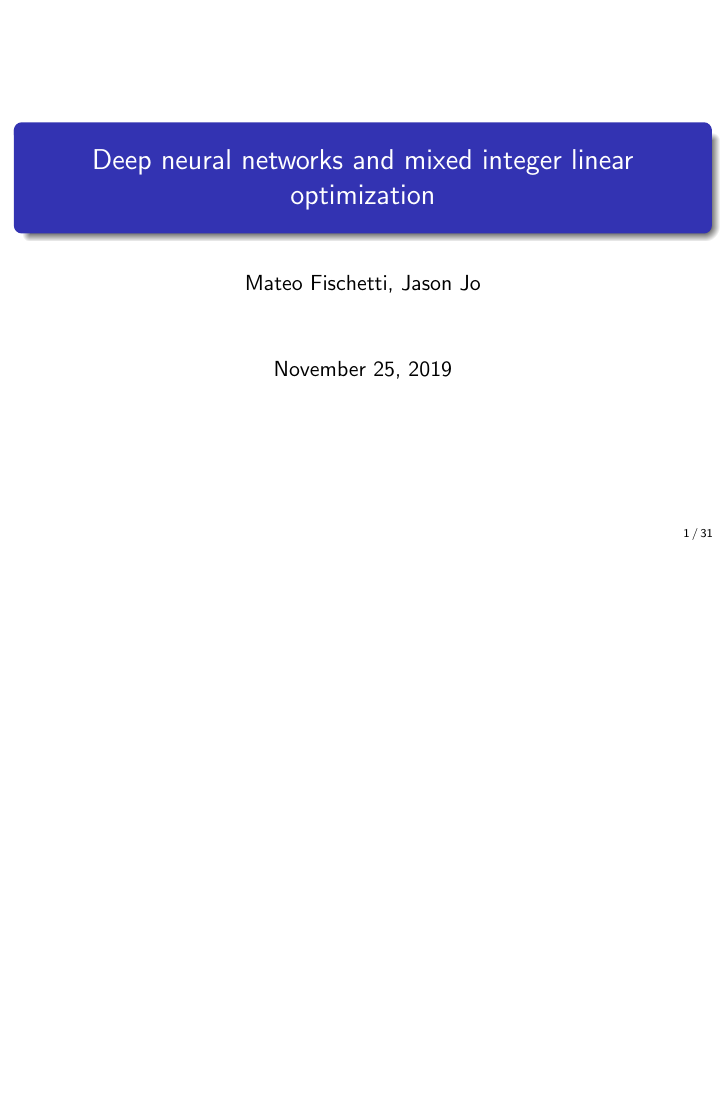
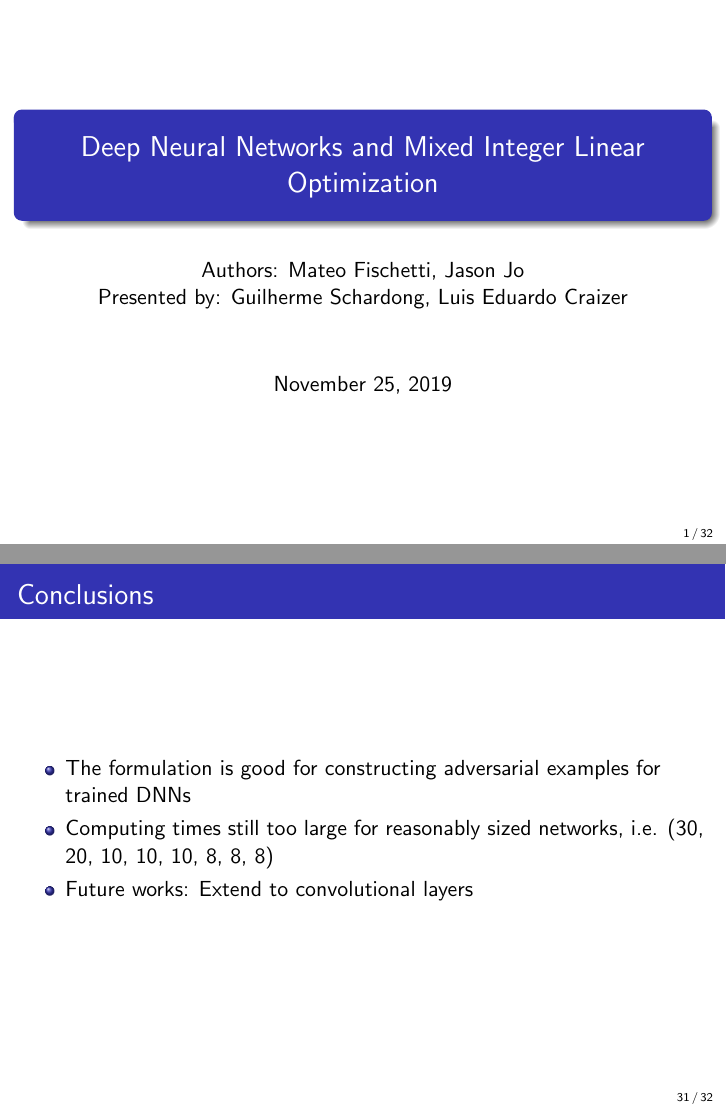
Before and after one commit to schardong/dnn-milp, LaTeX slides (slides/main.tex): page 1 of 31 before the commit and pages 1 and 31 of 32 after it, the two joined at a grey line, the shorter picture padded with empty space. Compiled offline with pdfLaTeX.

Commit message:
Reordered some slides, added conclusions and better sectioning.

```diff
--- a/slides/main.tex
+++ b/slides/main.tex
@@ -26,8 +26,9 @@
 \newcommand{\UNIT}{\texttt{UNIT}$(j,k)$}
 
 
-\title[DNN and MILP]{Deep neural networks and mixed integer linear optimization}
-\author{Mateo Fischetti, Jason Jo}
+\title[DNN and MILP]{Deep Neural Networks and Mixed Integer Linear Optimization}
+\author{Authors: Mateo Fischetti, Jason Jo \\
+Presented by: Guilherme Schardong, Luis Eduardo Craizer}
 \date{\today}
 
 \begin{document}
@@ -297,6 +299,15 @@
   \end{figure}
 \end{frame}
 
+\section{Conclusions}
+\begin{frame}{Conclusions}
+  \begin{itemize}
+  \item The formulation is good for constructing adversarial examples for trained DNNs
+  \item Computing times still too large for reasonably sized networks, i.e. (30, 20, 10, 10, 10, 8, 8, 8)
+  \item Future works: Extend to convolutional layers
+  \end{itemize}
+\end{frame}
+
 \begin{frame}
   \Huge{\centerline{Thank you}}
 \end{frame}
```
Also changed, not shown: slides/main.tex (35 more changed lines).
